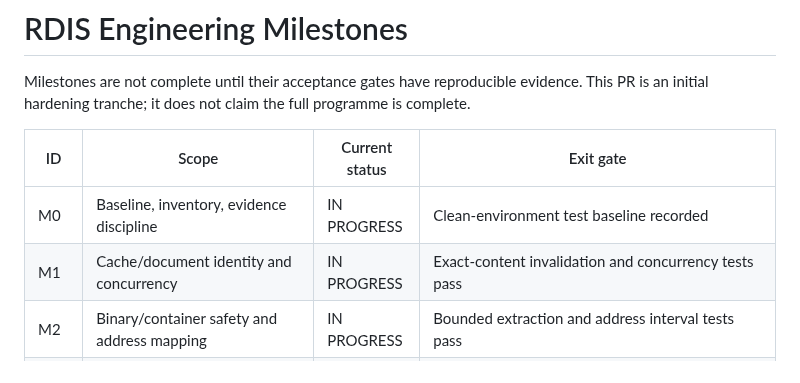
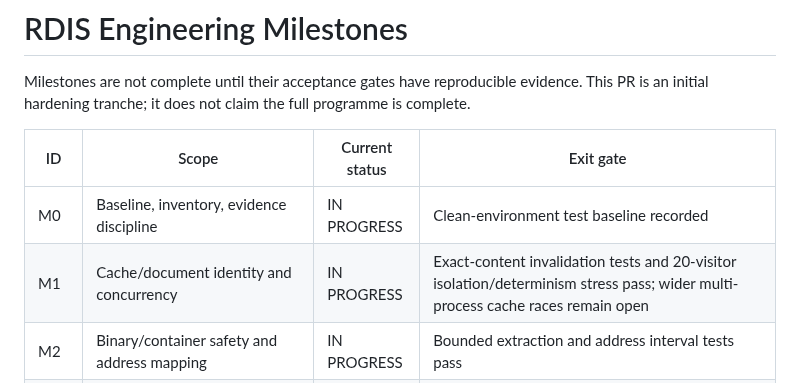
Before and after one commit to sagarchive/rdis, a Markdown page: docs/audit/MILESTONES.md, the part around the change. Drawn GitHub-style.

Commit message:
docs: record passing HTTP concurrency and isolation stress

```diff
--- a/docs/audit/MILESTONES.md
+++ b/docs/audit/MILESTONES.md
@@ -5,7 +5,7 @@ Milestones are not complete until their acceptance gates have reproducible evide
 | ID | Scope | Current status | Exit gate |
 |---|---|---|---|
 | M0 | Baseline, inventory, evidence discipline | IN PROGRESS | Clean-environment test baseline recorded |
-| M1 | Cache/document identity and concurrency | IN PROGRESS | Exact-content invalidation and concurrency tests pass |
+| M1 | Cache/document identity and concurrency | IN PROGRESS | Exact-content invalidation tests and 20-visitor isolation/determinism stress pass; wider multi-process cache races remain open |
 | M2 | Binary/container safety and address mapping | IN PROGRESS | Bounded extraction and address interval tests pass |
 | M3 | Web/MCP/debugger/plugin trust boundaries | IN PROGRESS | Bounded workers/analyses, request timeouts and configurable aggregate upload/extraction quota added; cleanup/retention and deployment security review remain open |
 | M4 | Disassembly/function/CFG correctness | IN PROGRESS | Per-architecture discovery fixtures pass; precision/recall measured |
```
